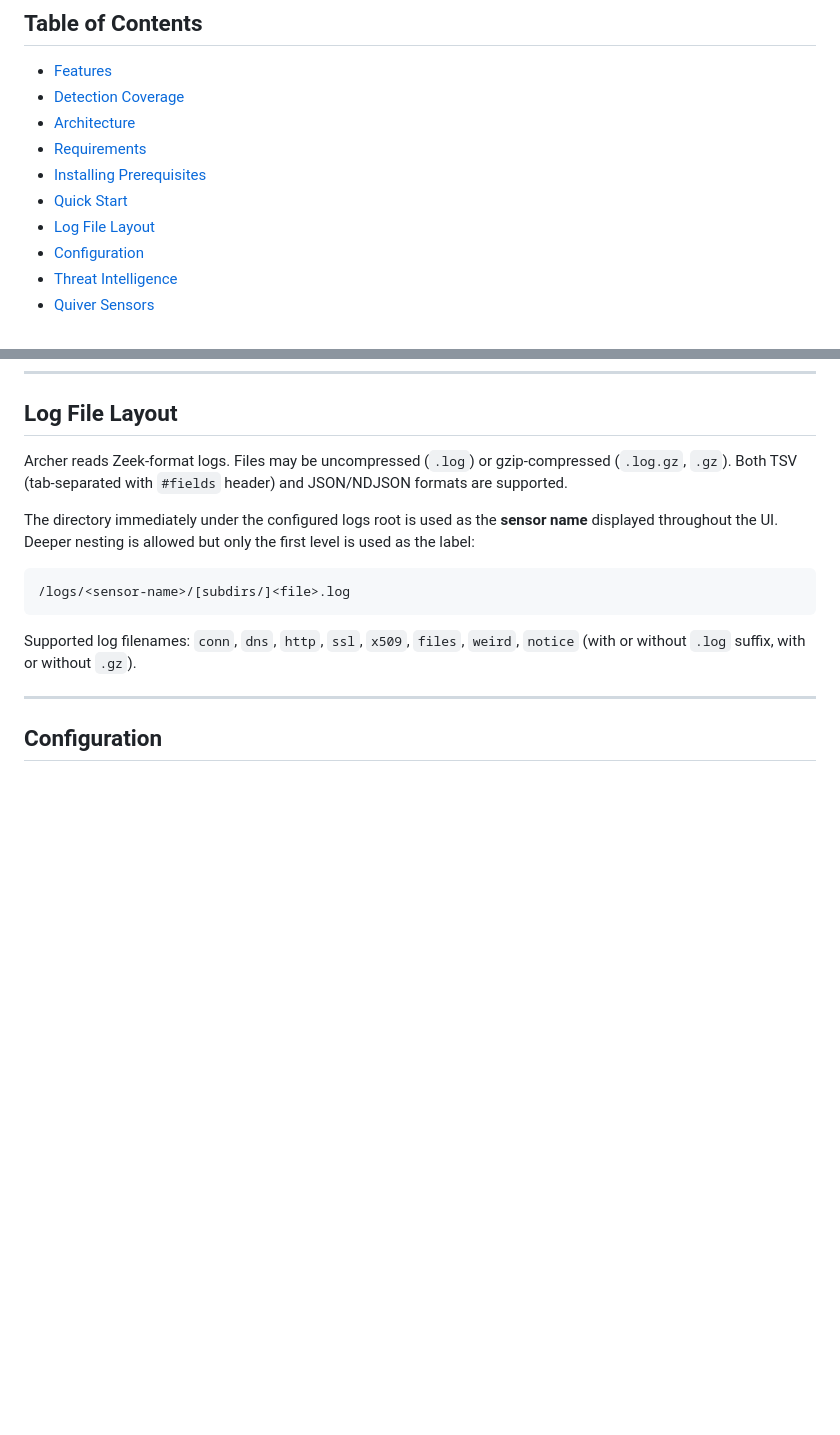
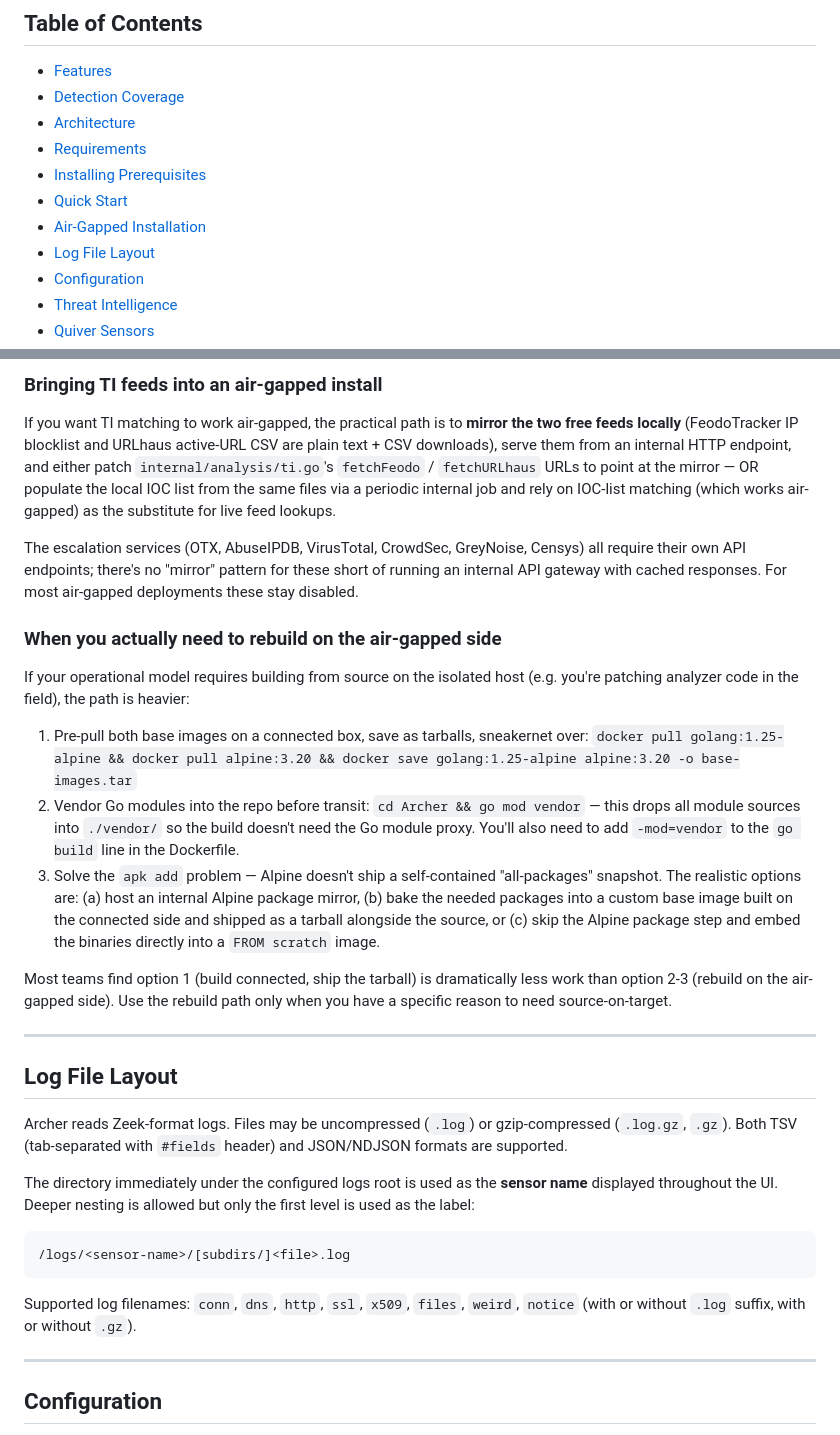
Before and after one commit to BushidoCyb3r/Archer, a Markdown page: README.md, 2 parts joined by grey strips. Drawn GitHub-style; blank space fills up the shorter version.

```diff
--- a/README.md
+++ b/README.md
@@ -16,6 +16,7 @@ Archer is a self-hosted, open-source network threat detection platform that proc
 - [Requirements](#requirements)
 - [Installing Prerequisites](#installing-prerequisites)
 - [Quick Start](#quick-start)
+- [Air-Gapped Installation](#air-gapped-installation)
 - [Log File Layout](#log-file-layout)
 - [Configuration](#configuration)
 - [Threat Intelligence](#threat-intelligence)
@@ -571,3 +617,21 @@ Navigate to `http://localhost:8080`. The first user to register automatically re
+### Bringing TI feeds into an air-gapped install
+
+If you want TI matching to work air-gapped, the practical path is to **mirror the two free feeds locally** (FeodoTracker IP blocklist and URLhaus active-URL CSV are plain text + CSV downloads), serve them from an internal HTTP endpoint, and either patch `internal/analysis/ti.go`'s `fetchFeodo` / `fetchURLhaus` URLs to point at the mirror — OR populate the local IOC list from the same files via a periodic internal job and rely on IOC-list matching (which works air-gapped) as the substitute for live feed lookups.
+
+The escalation services (OTX, AbuseIPDB, VirusTotal, CrowdSec, GreyNoise, Censys) all require their own API endpoints; there's no "mirror" pattern for these short of running an internal API gateway with cached responses. For most air-gapped deployments these stay disabled.
+
+### When you actually need to rebuild on the air-gapped side
+
+If your operational model requires building from source on the isolated host (e.g. you're patching analyzer code in the field), the path is heavier:
+
+1. Pre-pull both base images on a connected box, save as tarballs, sneakernet over: `docker pull golang:1.25-alpine && docker pull alpine:3.20 && docker save golang:1.25-alpine alpine:3.20 -o base-images.tar`
+2. Vendor Go modules into the repo before transit: `cd Archer && go mod vendor` — this drops all module sources into `./vendor/` so the build doesn't need the Go module proxy. You'll also need to add `-mod=vendor` to the `go build` line in the Dockerfile.
+3. Solve the `apk add` problem — Alpine doesn't ship a self-contained "all-packages" snapshot. The realistic options are: (a) host an internal Alpine package mirror, (b) bake the needed packages into a custom base image built on the connected side and shipped as a tarball alongside the source, or (c) skip the Alpine package step and embed the binaries directly into a `FROM scratch` image.
+
+Most teams find option 1 (build connected, ship the tarball) is dramatically less work than option 2-3 (rebuild on the air-gapped side). Use the rebuild path only when you have a specific reason to need source-on-target.
+
+---
+
 ## Log File Layout
 
 Archer reads Zeek-format logs. Files may be uncompressed (`.log`) or gzip-compressed (`.log.gz`, `.gz`). Both TSV (tab-separated with `#fields` header) and JSON/NDJSON formats are supported.
```
Also changed, not shown: other parts of README.md (+45 -0 lines).
